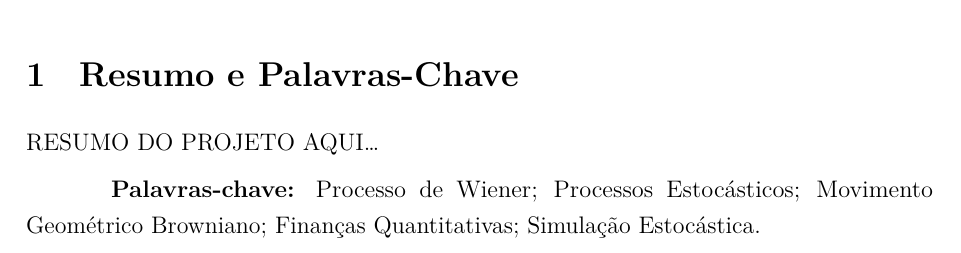
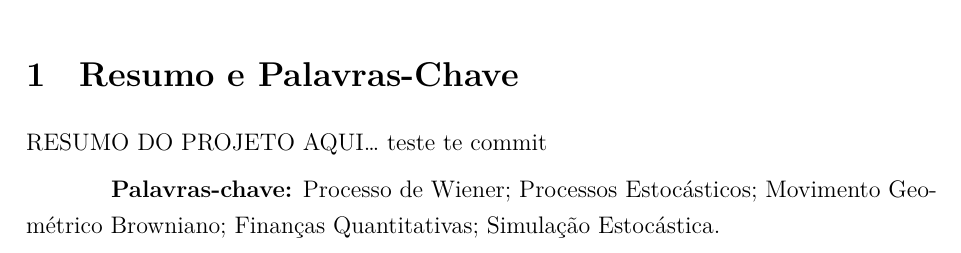
Before and after one commit to JuniorYoshitake/trabalho_estocasticos, a Quarto document (relatorio.qmd): part of page 3 of 10, cut so that both start at the same text. The pictures show the output file relatorio.pdf that the author committed with the source.

Commit message:
teste de commit

```diff
--- a/relatorio.qmd
+++ b/relatorio.qmd
@@ -187,7 +187,7 @@ O Processo de Wiener e a Teoria do Movimento Aleatório.
 
 # Resumo e Palavras-Chave
 
-RESUMO DO PROJETO AQUI...
+RESUMO DO PROJETO AQUI... teste te commit
 
 **Palavras-chave:** Processo de Wiener; Processos Estocásticos; Movimento Geométrico Browniano; Finanças Quantitativas; Simulação Estocástica.
 
```
Also changed, not shown: relatorio.pdf.
